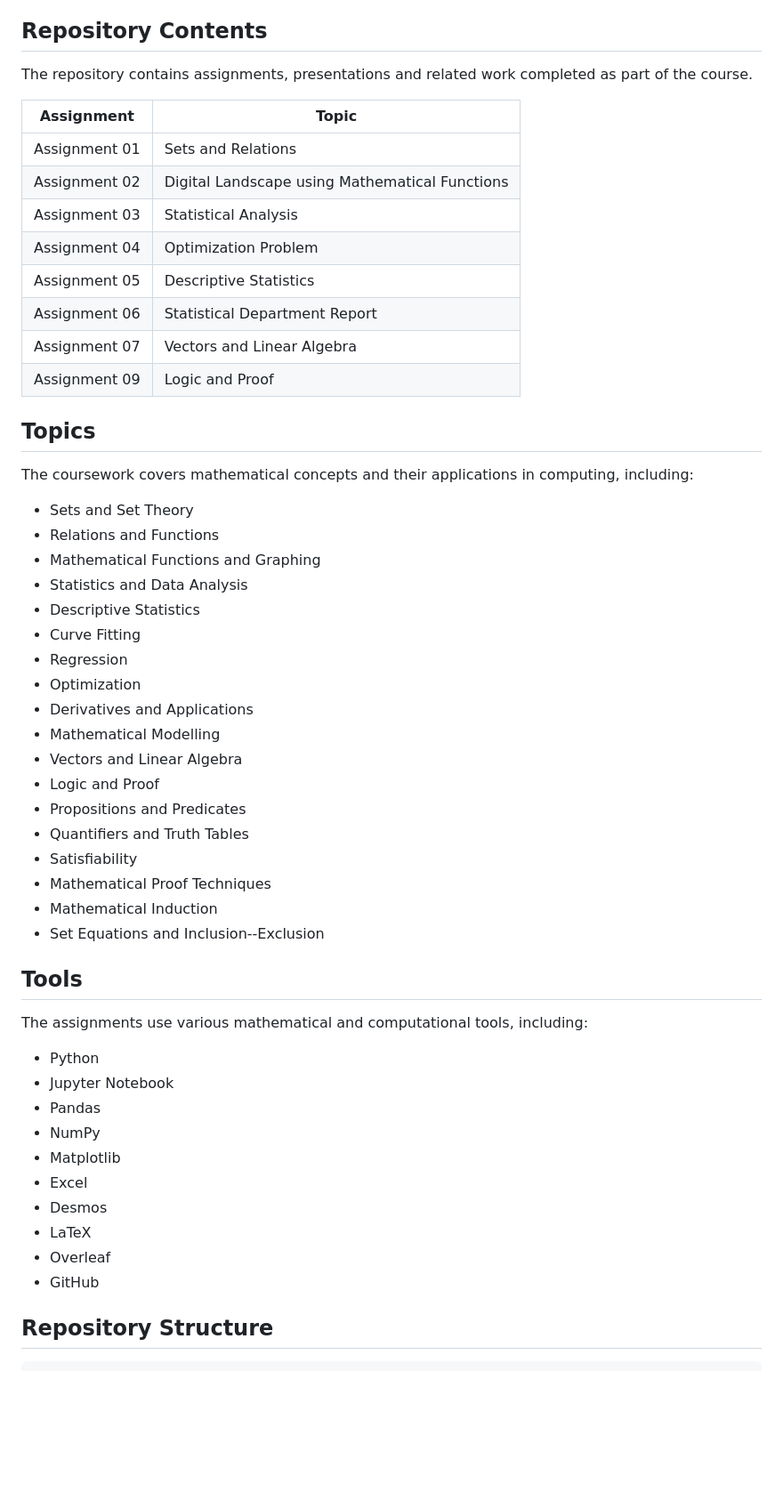
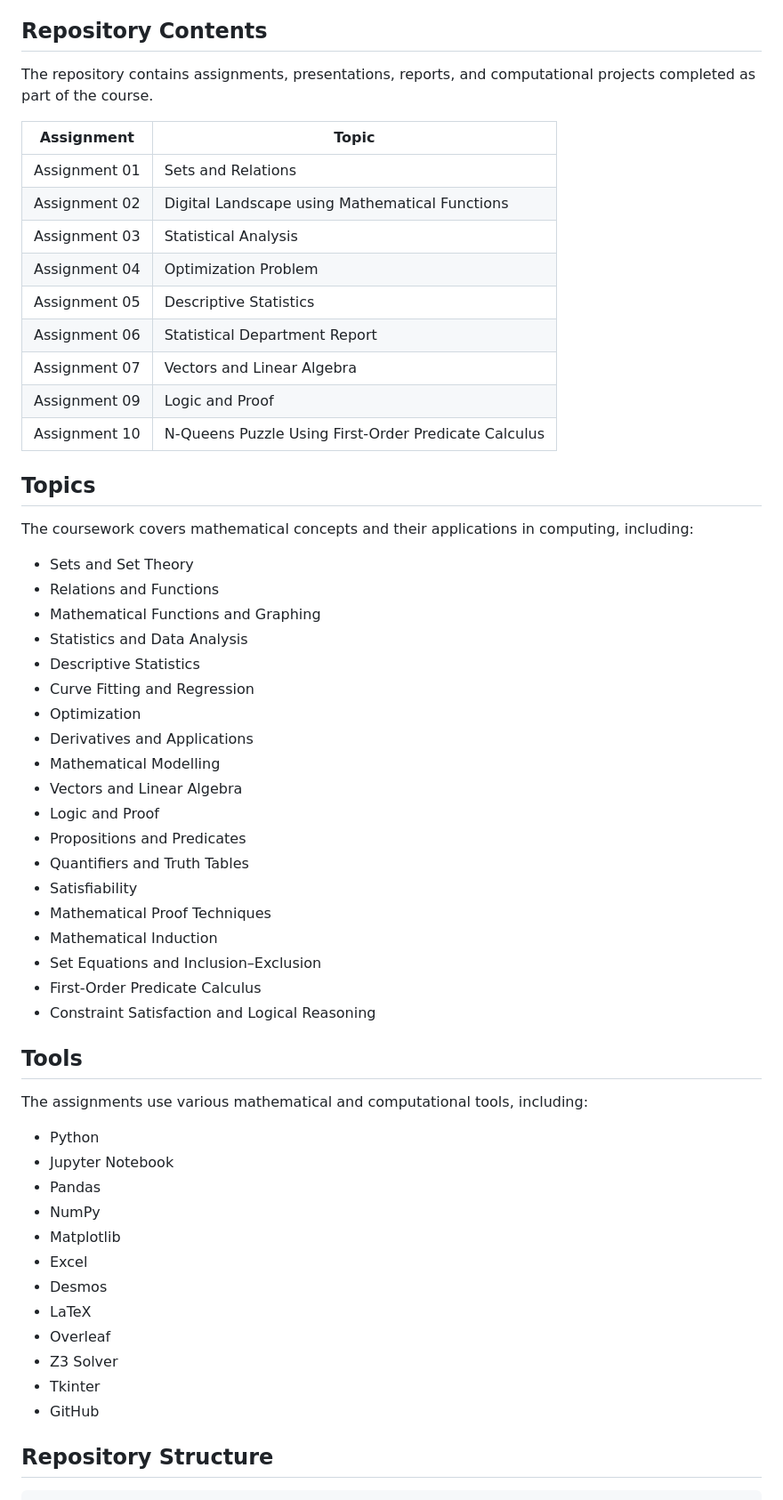
Before and after one commit to Arya-TS/MathematicsForComputing, a Markdown page: README.md, the part around one of its changes. Shown at 89% size. GitHub-like rendering; blank space fills up the shorter version.

```diff
--- a/README.md
+++ b/README.md
@@ -4,56 +4,60 @@ This repository contains my coursework for the **Mathematics for Computing** cou
 
 ## Repository Contents
 
-The repository contains assignments, presentations and related work completed as part of the course.
+The repository contains assignments, presentations, reports, and computational projects completed as part of the course.
 
-| Assignment    | Topic                                          |
-| ------------- | ---------------------------------------------- |
-| Assignment 01 | Sets and Relations                             |
+| Assignment | Topic |
+|---|---|
+| Assignment 01 | Sets and Relations |
 | Assignment 02 | Digital Landscape using Mathematical Functions |
-| Assignment 03 | Statistical Analysis                           |
-| Assignment 04 | Optimization Problem                           |
-| Assignment 05 | Descriptive Statistics                         |
-| Assignment 06 | Statistical Department Report                  |
-| Assignment 07 | Vectors and Linear Algebra                     |
-| Assignment 09 | Logic and Proof                                |
+| Assignment 03 | Statistical Analysis |
+| Assignment 04 | Optimization Problem |
+| Assignment 05 | Descriptive Statistics |
+| Assignment 06 | Statistical Department Report |
+| Assignment 07 | Vectors and Linear Algebra |
+| Assignment 09 | Logic and Proof |
+| Assignment 10 | N-Queens Puzzle Using First-Order Predicate Calculus |
 
 ## Topics
 
 The coursework covers mathematical concepts and their applications in computing, including:
 
-* Sets and Set Theory
-* Relations and Functions
-* Mathematical Functions and Graphing
-* Statistics and Data Analysis
-* Descriptive Statistics
-* Curve Fitting
-* Regression
-* Optimization
-* Derivatives and Applications
-* Mathematical Modelling
-* Vectors and Linear Algebra
-* Logic and Proof
-* Propositions and Predicates
-* Quantifiers and Truth Tables
-* Satisfiability
-* Mathematical Proof Techniques
-* Mathematical Induction
-* Set Equations and Inclusion--Exclusion
+- Sets and Set Theory
+- Relations and Functions
+- Mathematical Functions and Graphing
+- Statistics and Data Analysis
+- Descriptive Statistics
+- Curve Fitting and Regression
+- Optimization
+- Derivatives and Applications
+- Mathematical Modelling
+- Vectors and Linear Algebra
+- Logic and Proof
+- Propositions and Predicates
+- Quantifiers and Truth Tables
+- Satisfiability
+- Mathematical Proof Techniques
+- Mathematical Induction
+- Set Equations and Inclusion–Exclusion
+- First-Order Predicate Calculus
+- Constraint Satisfaction and Logical Reasoning
 
 ## Tools
 
 The assignments use various mathematical and computational tools, including:
 
-* Python
-* Jupyter Notebook
-* Pandas
-* NumPy
-* Matplotlib
-* Excel
-* Desmos
-* LaTeX
-* Overleaf
-* GitHub
+- Python
+- Jupyter Notebook
+- Pandas
+- NumPy
+- Matplotlib
+- Excel
+- Desmos
+- LaTeX
+- Overleaf
+- Z3 Solver
+- Tkinter
+- GitHub
 
 ## Repository Structure
 
```
Also changed, not shown: other parts of README.md (+25 -6 lines).
